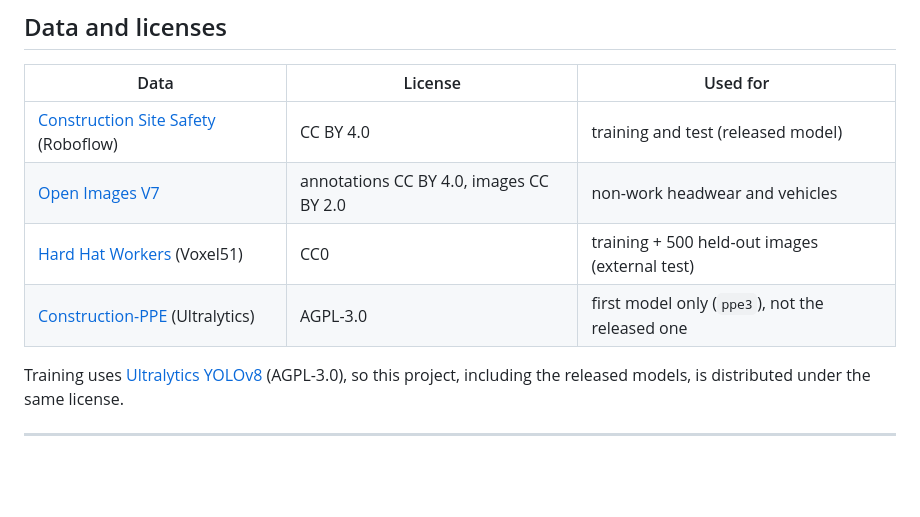
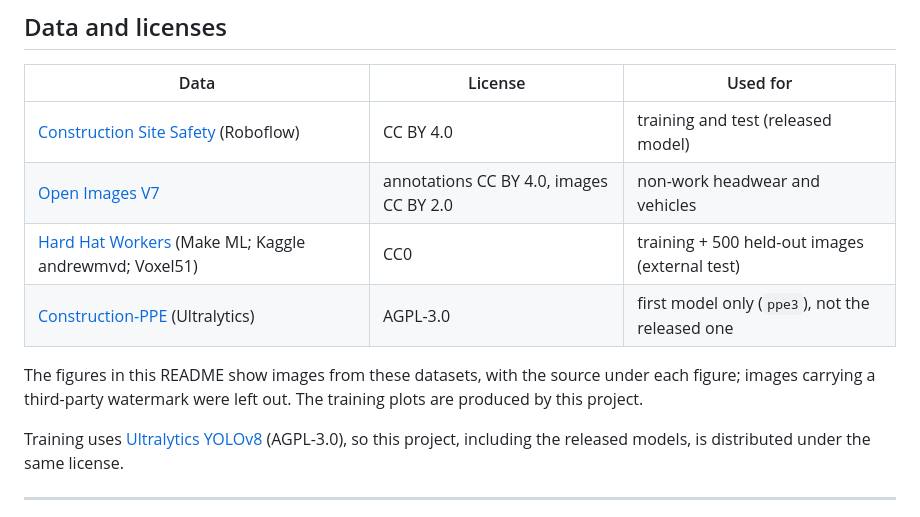
Before and after one commit to MerouaBelhi/edge-perception-agent, a Markdown page: README.md, the part around one of its changes. GitHub-like rendering; blank space fills up the shorter version.

```diff
--- a/README.md
+++ b/README.md
@@ -318,8 +320,10 @@ The released model is the fourth generation. The earlier steps are kept here bec
 |---|---|---|
 | [Construction Site Safety](https://www.kaggle.com/datasets/snehilsanyal/construction-site-safety-image-dataset-roboflow) (Roboflow) | CC BY 4.0 | training and test (released model) |
 | [Open Images V7](https://storage.googleapis.com/openimages/web/index.html) | annotations CC BY 4.0, images CC BY 2.0 | non-work headwear and vehicles |
-| [Hard Hat Workers](https://huggingface.co/datasets/Voxel51/hard-hat-detection) (Voxel51) | CC0 | training + 500 held-out images (external test) |
+| [Hard Hat Workers](https://huggingface.co/datasets/Voxel51/hard-hat-detection) (Make ML; Kaggle andrewmvd; Voxel51) | CC0 | training + 500 held-out images (external test) |
 | [Construction-PPE](https://docs.ultralytics.com/datasets/detect/construction-ppe/) (Ultralytics) | AGPL-3.0 | first model only (`ppe3`), not the released one |
+
+The figures in this README show images from these datasets, with the source under each figure; images carrying a third-party watermark were left out. The training plots are produced by this project.
 
 Training uses [Ultralytics YOLOv8](https://github.com/ultralytics/ultralytics) (AGPL-3.0), so this project, including the released models, is distributed under the same license.
 
```
Also changed, not shown: other parts of README.md (+4 -2 lines), assets/before_after.jpg, assets/results_panel.jpg, 1 other file.
